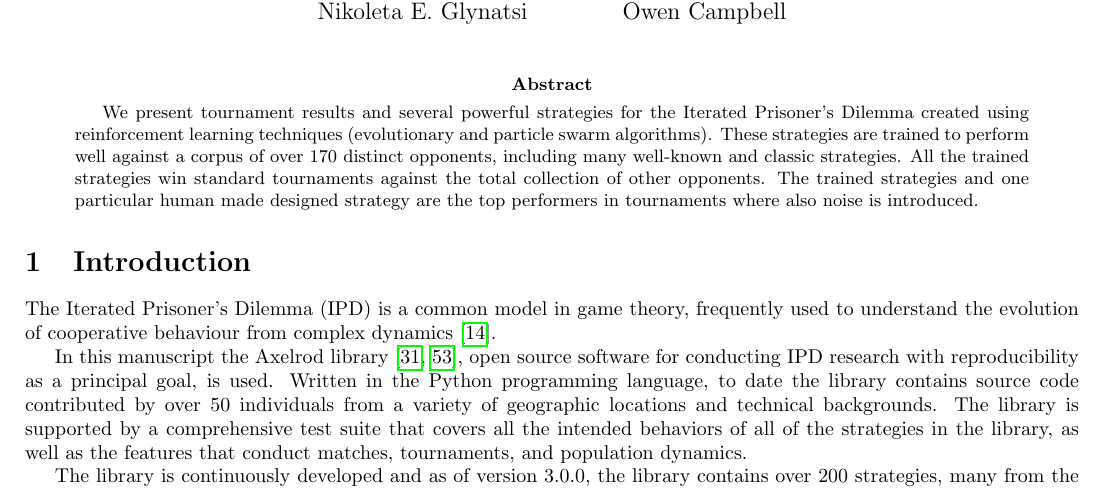
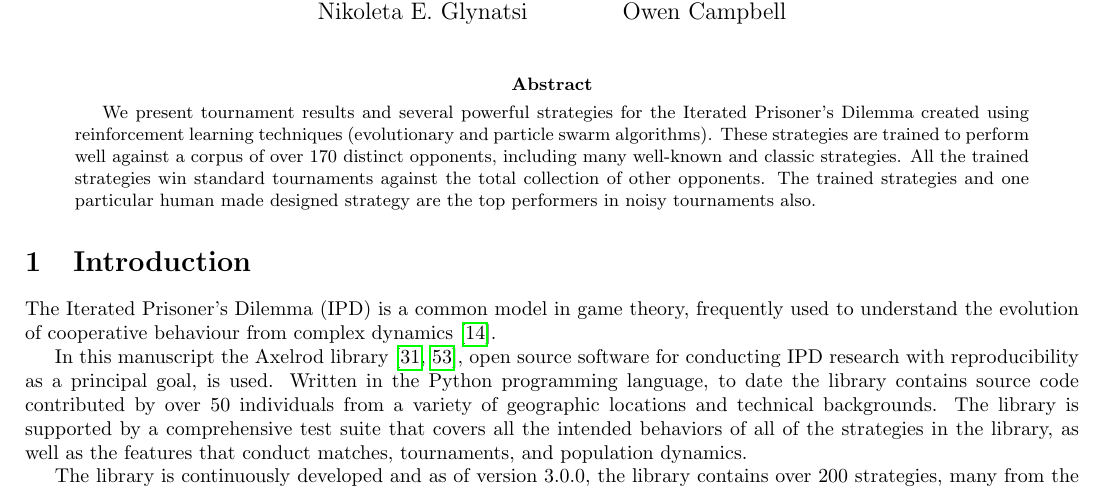
Before and after one commit to Axelrod-Python/ml-paper, a LaTeX paper (main.tex): part of page 1 of 29, cut so that both start at the same text. Compiled offline with pdfLaTeX.

Commit message:
vince corrections

```diff
--- a/main.tex
+++ b/main.tex
@@ -45,7 +45,7 @@ Iterated Prisoner's Dilemma}
     opponents, including many well-known and classic strategies. All
     the trained strategies win standard tournaments against the total collection
     of other opponents. The trained strategies and one particular human made
-    designed strategy are the top performers in tournaments where also noise is introduced.
+    designed strategy are the top performers in noisy tournaments also.
 \end{abstract}
 
 \section{Introduction}\label{sec:introduction}
```
Also changed, not shown: main.pdf, main.tex (2 more changed lines).
